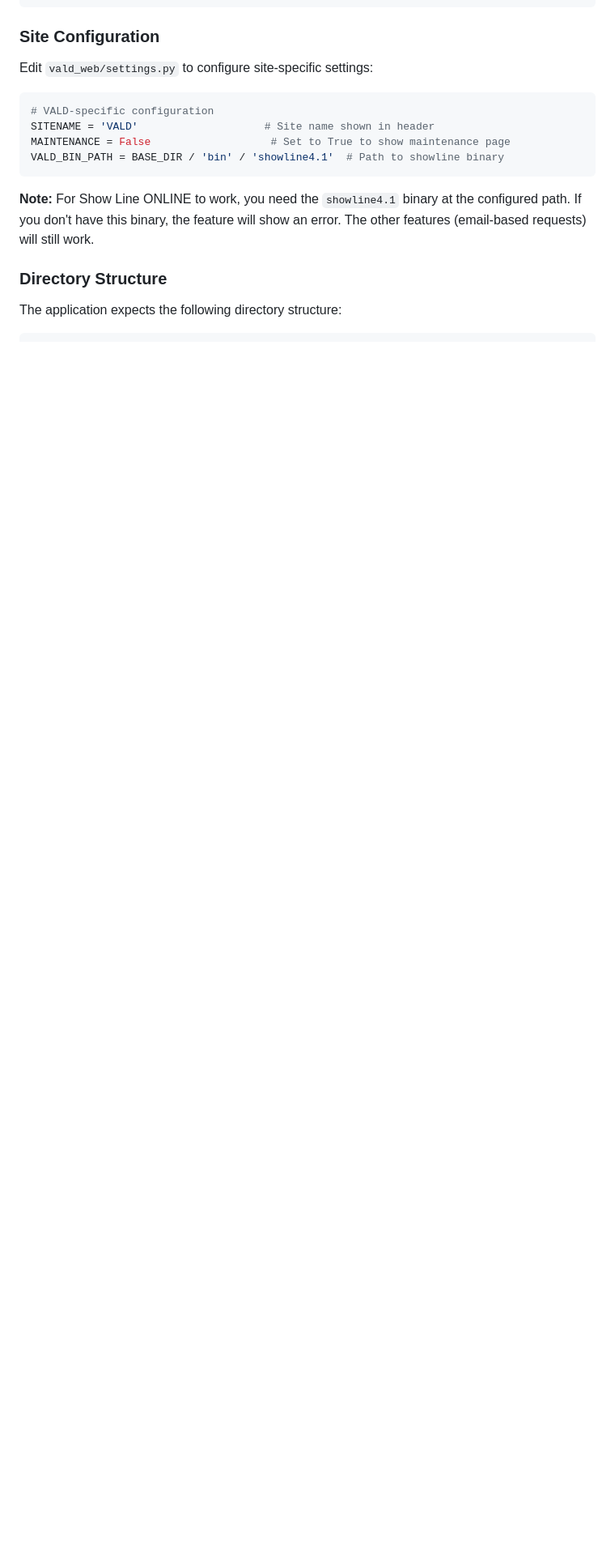
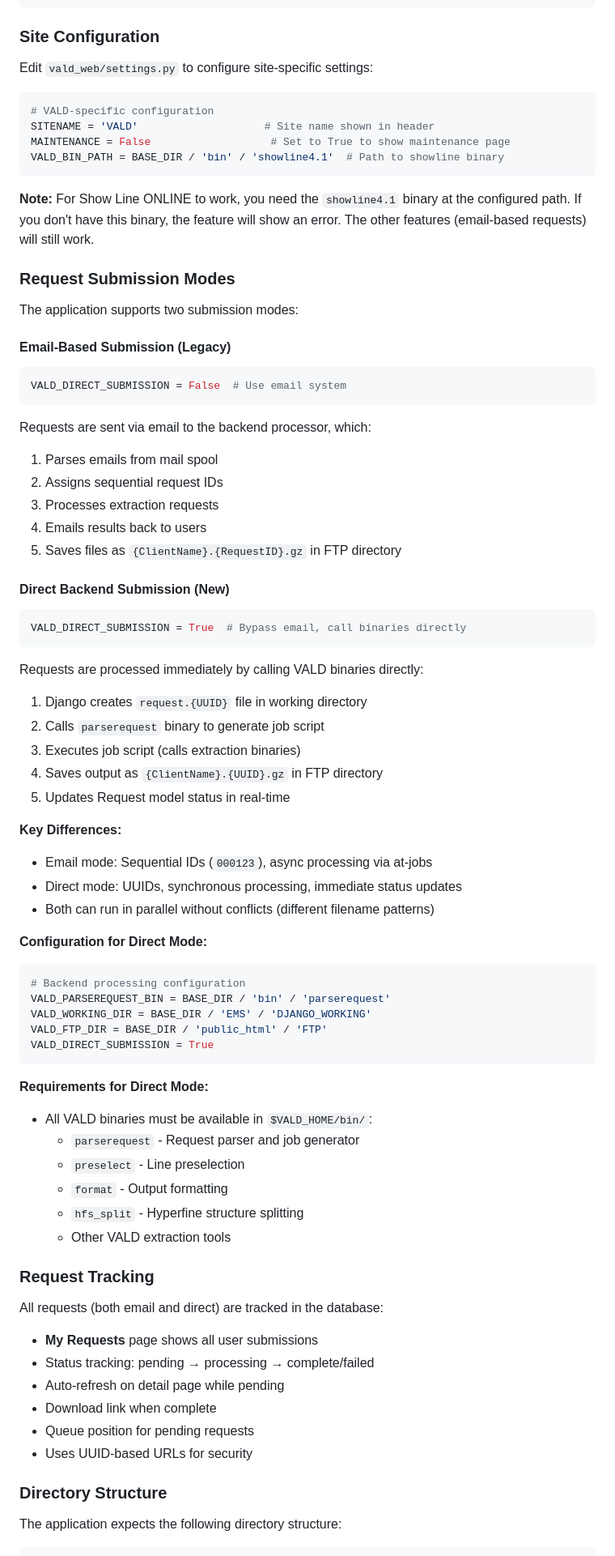
Before and after one commit to ivh/vald-www, a Markdown page: README.md, the part around the change printed below. Shown: that part at 81% size. Drawn GitHub-style; blank space fills up the shorter version.

````diff
--- a/README.md
+++ b/README.md
@@ -135,6 +138,70 @@ VALD_BIN_PATH = BASE_DIR / 'bin' / 'showline4.1'  # Path to showline binary
 
 **Note:** For Show Line ONLINE to work, you need the `showline4.1` binary at the configured path. If you don't have this binary, the feature will show an error. The other features (email-based requests) will still work.
 
+### Request Submission Modes
+
+The application supports two submission modes:
+
+#### Email-Based Submission (Legacy)
+
+```python
+VALD_DIRECT_SUBMISSION = False  # Use email system
+```
+
+Requests are sent via email to the backend processor, which:
+1. Parses emails from mail spool
+2. Assigns sequential request IDs
+3. Processes extraction requests
+4. Emails results back to users
+5. Saves files as `{ClientName}.{RequestID}.gz` in FTP directory
+
+#### Direct Backend Submission (New)
+
+```python
+VALD_DIRECT_SUBMISSION = True  # Bypass email, call binaries directly
+```
+
+Requests are processed immediately by calling VALD binaries directly:
+1. Django creates `request.{UUID}` file in working directory
+2. Calls `parserequest` binary to generate job script
+3. Executes job script (calls extraction binaries)
+4. Saves output as `{ClientName}.{UUID}.gz` in FTP directory
+5. Updates Request model status in real-time
+
+**Key Differences:**
+- Email mode: Sequential IDs (`000123`), async processing via at-jobs
+- Direct mode: UUIDs, synchronous processing, immediate status updates
+- Both can run in parallel without conflicts (different filename patterns)
+
+**Configuration for Direct Mode:**
+
+```python
+# Backend processing configuration
+VALD_PARSEREQUEST_BIN = BASE_DIR / 'bin' / 'parserequest'
+VALD_WORKING_DIR = BASE_DIR / 'EMS' / 'DJANGO_WORKING'
+VALD_FTP_DIR = BASE_DIR / 'public_html' / 'FTP'
+VALD_DIRECT_SUBMISSION = True
+```
+
+**Requirements for Direct Mode:**
+- All VALD binaries must be available in `$VALD_HOME/bin/`:
+  - `parserequest` - Request parser and job generator
+  - `preselect` - Line preselection
+  - `format` - Output formatting
+  - `hfs_split` - Hyperfine structure splitting
+  - Other VALD extraction tools
+
+### Request Tracking
+
+All requests (both email and direct) are tracked in the database:
+
+- **My Requests** page shows all user submissions
+- Status tracking: pending → processing → complete/failed
+- Auto-refresh on detail page while pending
+- Download link when complete
+- Queue position for pending requests
+- Uses UUID-based URLs for security
+
 ### Directory Structure
 
 The application expects the following directory structure:
````
Also changed, not shown: other parts of README.md (+32 -4 lines), CLAUDE.md (added, +291 -0 lines), backend/README.md (deleted, +0 -67 lines).
